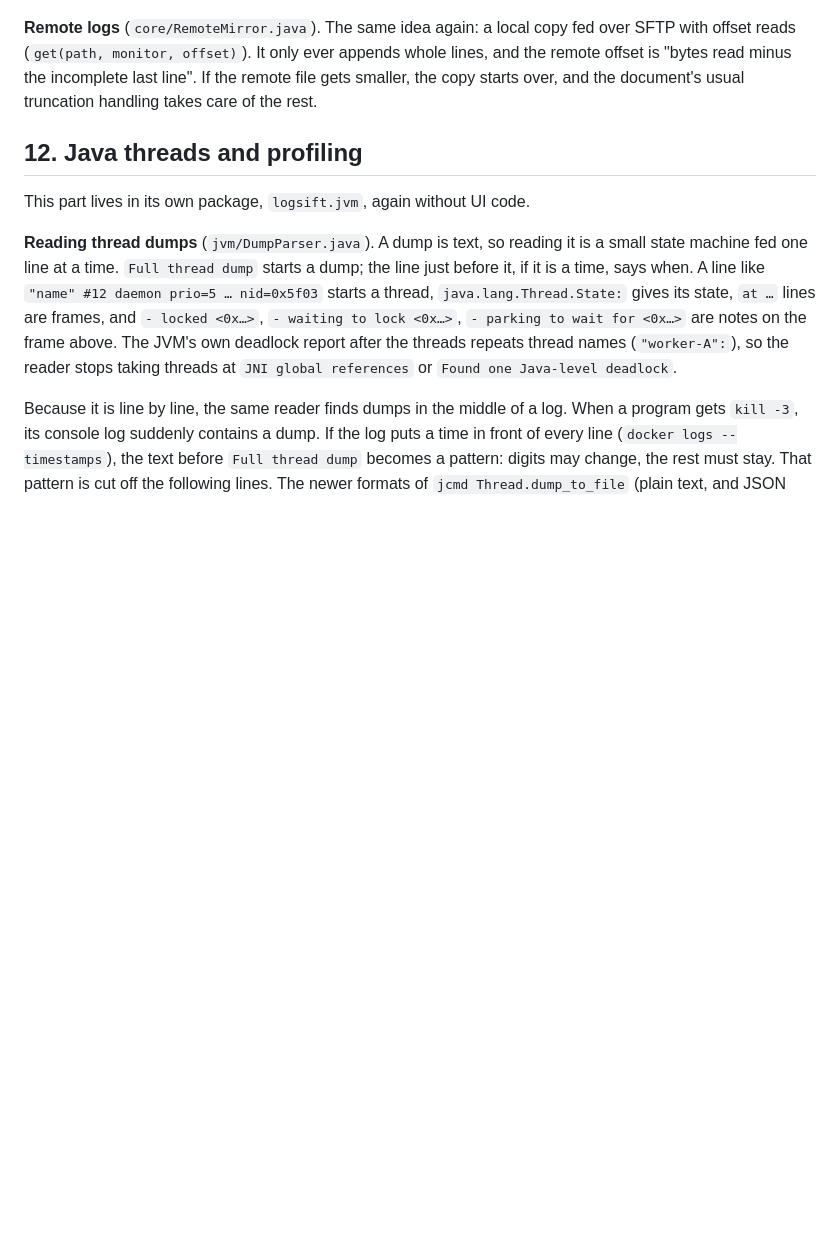
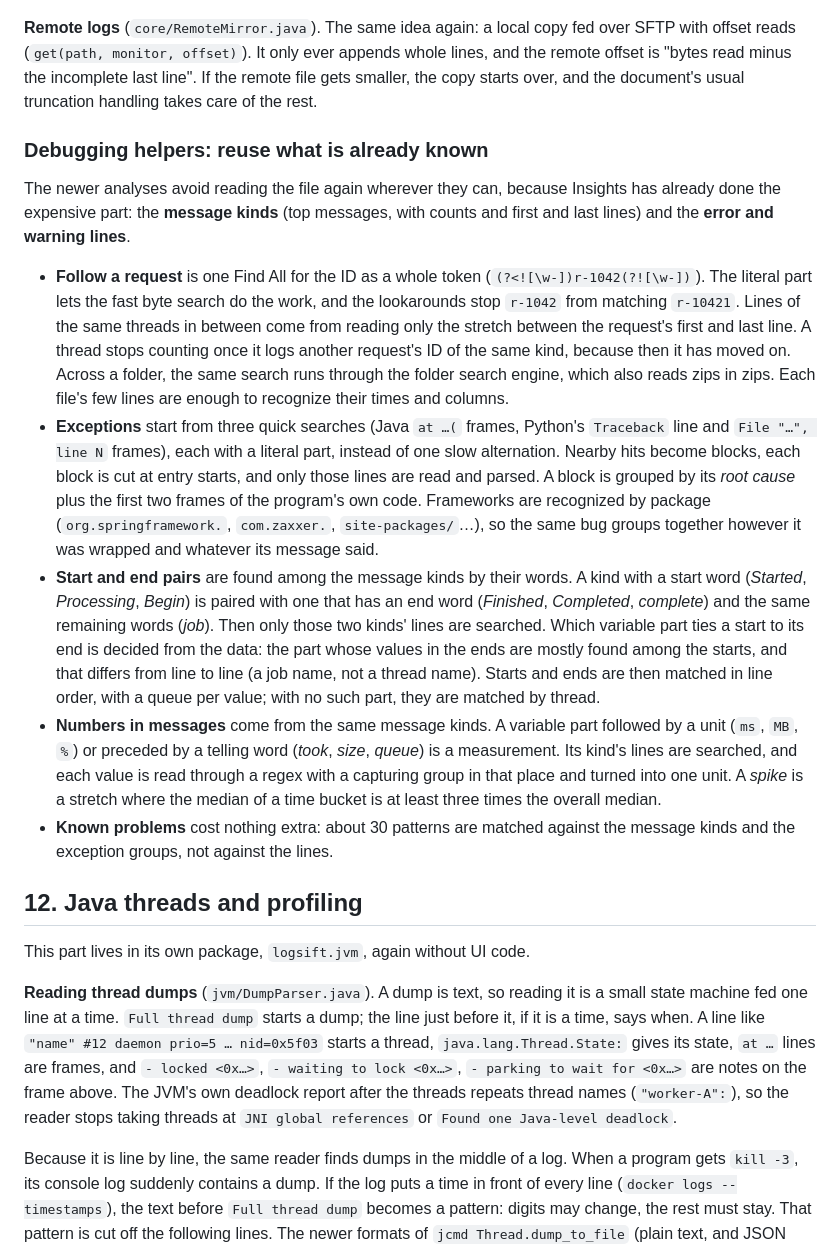
Before and after one commit to bdarwin/logsift, a Markdown page: docs/how-it-works.md, the part around the change. GitHub-like rendering; blank space fills up the shorter version.

```diff
--- a/docs/how-it-works.md
+++ b/docs/how-it-works.md
@@ -419,6 +419,16 @@ Each later feature reuses the same few building blocks: the line index, the byte
 
 **Remote logs** (`core/RemoteMirror.java`). The same idea again: a local copy fed over SFTP with offset reads (`get(path, monitor, offset)`). It only ever appends whole lines, and the remote offset is "bytes read minus the incomplete last line". If the remote file gets smaller, the copy starts over, and the document's usual truncation handling takes care of the rest.
 
+### Debugging helpers: reuse what is already known
+
+The newer analyses avoid reading the file again wherever they can, because Insights has already done the expensive part: the **message kinds** (top messages, with counts and first and last lines) and the **error and warning lines**.
+
+- **Follow a request** is one Find All for the ID as a whole token (`(?<![\w-])r-1042(?![\w-])`). The literal part lets the fast byte search do the work, and the lookarounds stop `r-1042` from matching `r-10421`. Lines of the same threads in between come from reading only the stretch between the request's first and last line. A thread stops counting once it logs another request's ID of the same kind, because then it has moved on. Across a folder, the same search runs through the folder search engine, which also reads zips in zips. Each file's few lines are enough to recognize their times and columns.
+- **Exceptions** start from three quick searches (Java `at …(` frames, Python's `Traceback` line and `File "…", line N` frames), each with a literal part, instead of one slow alternation. Nearby hits become blocks, each block is cut at entry starts, and only those lines are read and parsed. A block is grouped by its *root cause* plus the first two frames of the program's own code. Frameworks are recognized by package (`org.springframework.`, `com.zaxxer.`, `site-packages/`…), so the same bug groups together however it was wrapped and whatever its message said.
+- **Start and end pairs** are found among the message kinds by their words. A kind with a start word (*Started*, *Processing*, *Begin*) is paired with one that has an end word (*Finished*, *Completed*, *complete*) and the same remaining words (*job*). Then only those two kinds' lines are searched. Which variable part ties a start to its end is decided from the data: the part whose values in the ends are mostly found among the starts, and that differs from line to line (a job name, not a thread name). Starts and ends are then matched in line order, with a queue per value; with no such part, they are matched by thread.
+- **Numbers in messages** come from the same message kinds. A variable part followed by a unit (`ms`, `MB`, `%`) or preceded by a telling word (*took*, *size*, *queue*) is a measurement. Its kind's lines are searched, and each value is read through a regex with a capturing group in that place and turned into one unit. A *spike* is a stretch where the median of a time bucket is at least three times the overall median.
+- **Known problems** cost nothing extra: about 30 patterns are matched against the message kinds and the exception groups, not against the lines.
+
 ## 12. Java threads and profiling
 
 This part lives in its own package, `logsift.jvm`, again without UI code.
```
Also changed, not shown: README.md (+2 -0 lines), docs/screenshots/exceptions.png (added), docs/screenshots/insights.png (added), docs/screenshots/metrics.png (added), docs/screenshots/request.png (added), 3 other files.
